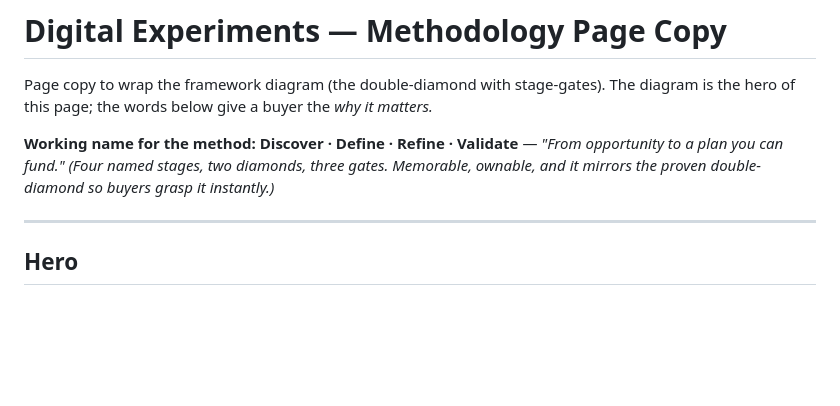
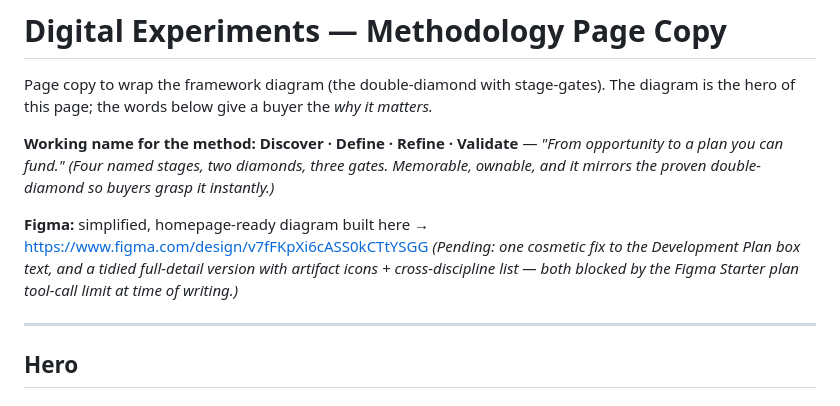
Before and after one commit to IrenaPereira/dxp-web, a Markdown page: METHODOLOGY_PAGE.md, the part around the change. Drawn GitHub-style; blank space fills up the shorter version.

Commit message:
Record Figma framework diagram link in methodology doc

```diff
--- a/METHODOLOGY_PAGE.md
+++ b/METHODOLOGY_PAGE.md
@@ -4,6 +4,9 @@ Page copy to wrap the framework diagram (the double-diamond with stage-gates). T
 
 **Working name for the method:** **Discover · Define · Refine · Validate** — *"From opportunity to a plan you can fund."*
 *(Four named stages, two diamonds, three gates. Memorable, ownable, and it mirrors the proven double-diamond so buyers grasp it instantly.)*
+
+**Figma:** simplified, homepage-ready diagram built here → https://www.figma.com/design/v7fFKpXi6cASS0kCTtYSGG
+*(Pending: one cosmetic fix to the Development Plan box text, and a tidied full-detail version with artifact icons + cross-discipline list — both blocked by the Figma Starter plan tool-call limit at time of writing.)*
 
 ---
 
```
